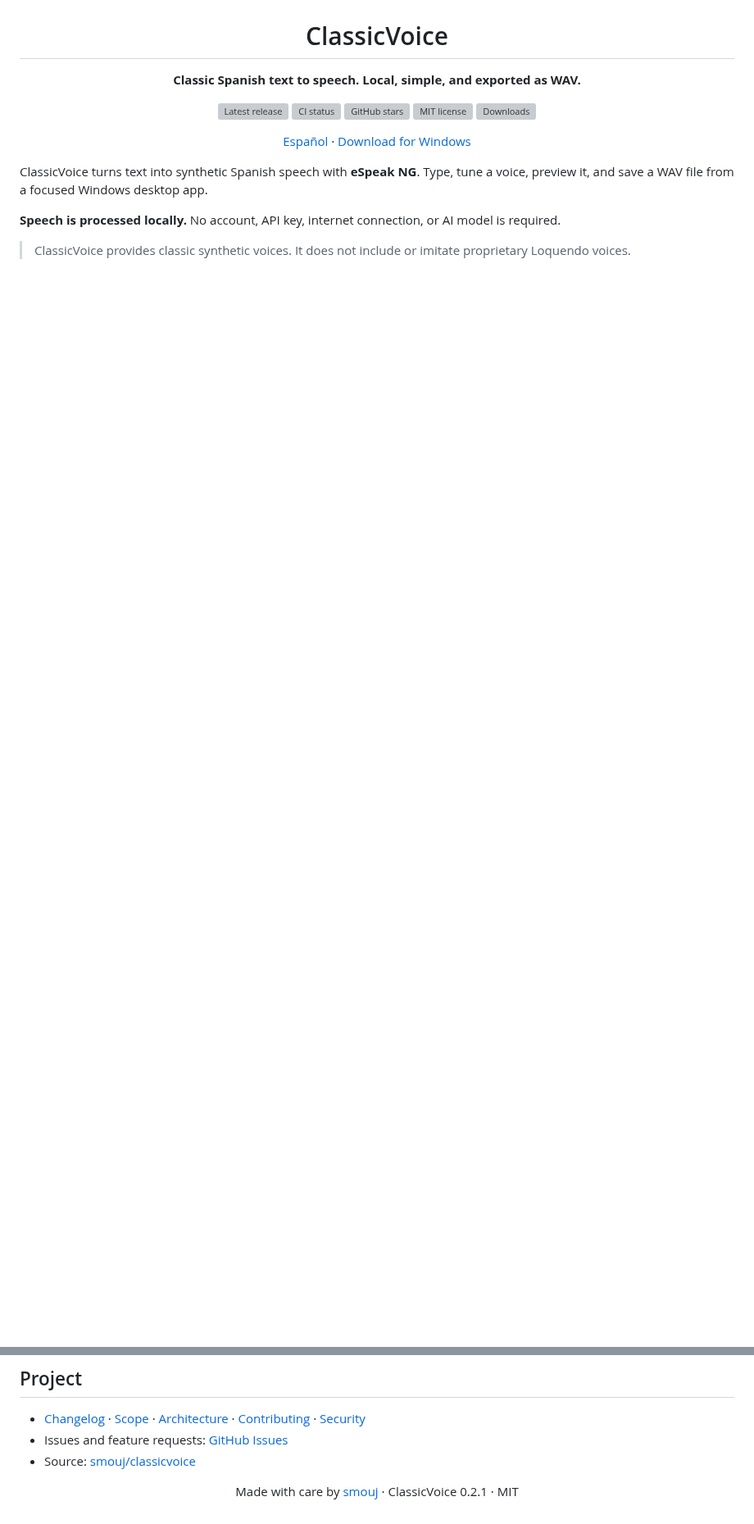
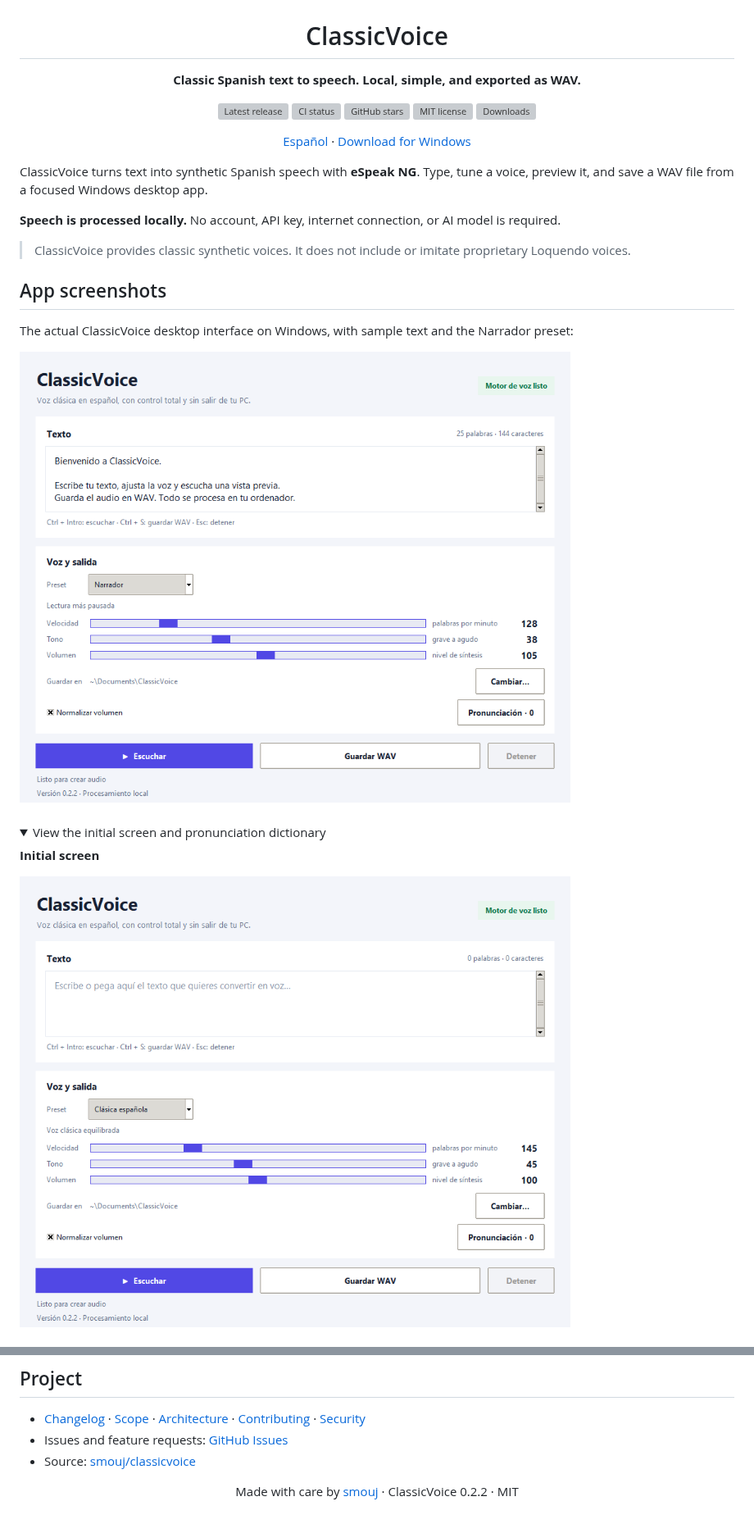
Before and after one commit to smouj/classicvoice, a Markdown page: README.en.md, 2 parts joined by grey strips. Shown at 82% size. Drawn GitHub-style; pictures changed too: assets/screenshots/classicvoice-editor.png (added), assets/screenshots/classicvoice-main.png (added); folded sections open; blank space fills up the shorter version; grey boxes are pictures that could not be loaded.

```diff
--- a/README.en.md
+++ b/README.en.md
@@ -21,3 +21,17 @@ ClassicVoice turns text into synthetic Spanish speech with **eSpeak NG**. Type,
 **Speech is processed locally.** No account, API key, internet connection, or AI model is required.
 
 > ClassicVoice provides classic synthetic voices. It does not include or imitate proprietary Loquendo voices.
+
+## App screenshots
+
+The actual ClassicVoice desktop interface on Windows, with sample text and the Narrador preset:
+
+![ClassicVoice editor with sample text and voice controls](assets/screenshots/classicvoice-editor.png)
+
+<details>
+<summary>View the initial screen and pronunciation dictionary</summary>
+
+**Initial screen**
+
+![ClassicVoice initial screen](assets/screenshots/classicvoice-main.png)
+
@@ -80,4 +99,4 @@ The first build downloads the official eSpeak NG 1.52.0 MSI, verifies its hash,
 - Issues and feature requests: [GitHub Issues](https://github.com/smouj/classicvoice/issues)
 - Source: [smouj/classicvoice](https://github.com/smouj/classicvoice)
 
-<p align="center">Made with care by <a href="https://github.com/smouj">smouj</a> · ClassicVoice 0.2.1 · MIT</p>
+<p align="center">Made with care by <a href="https://github.com/smouj">smouj</a> · ClassicVoice 0.2.2 · MIT</p>
```
Also changed, not shown: other parts of README.en.md (+5 -0 lines), CHANGELOG.md (+8 -0 lines), README.md (+20 -1 lines), assets/screenshots/classicvoice-pronunciation.png (added), 6 other files.
